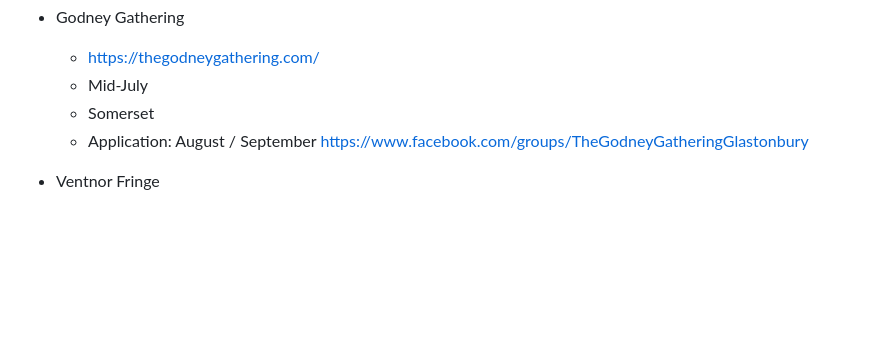
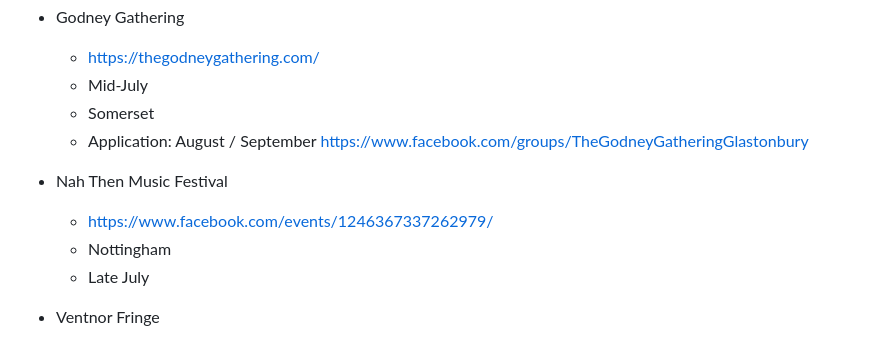
Before and after one commit to psychemedia/littlevenues, a Markdown page: festivals.md, the part around the change. Drawn GitHub-style; blank space fills up the shorter version.

```diff
--- a/festivals.md
+++ b/festivals.md
@@ -144,6 +144,11 @@ https://festivalcalendar.uk/
   - Somerset
   - Application: August / September https://www.facebook.com/groups/TheGodneyGatheringGlastonbury
 
+- Nah Then Music Festival
+  - https://www.facebook.com/events/1246367337262979/
+  - Nottingham
+  - Late July
+
 - Ventnor Fringe
   - https://vfringe.co.uk/takepart/
   - Isle of Wight
```
